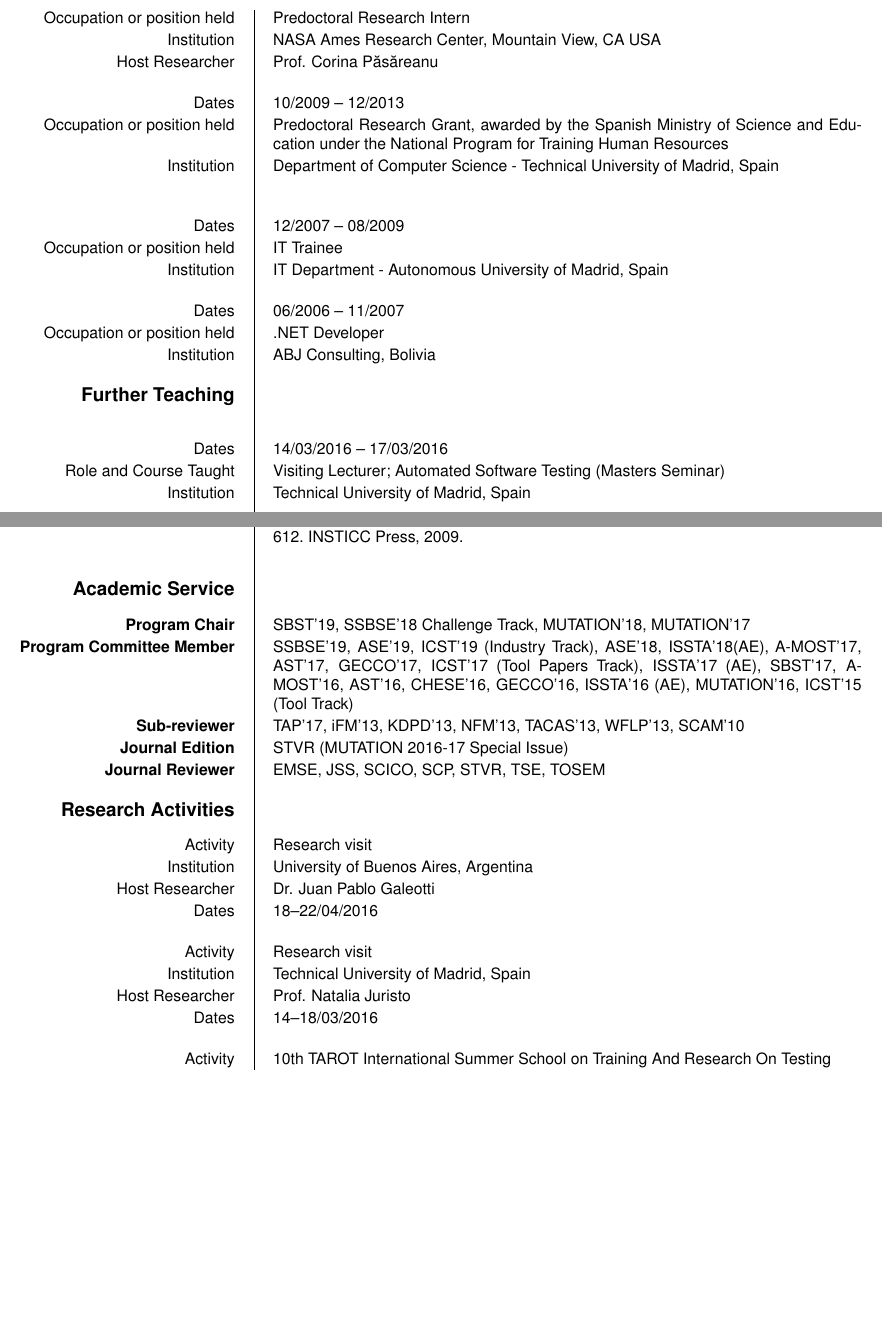
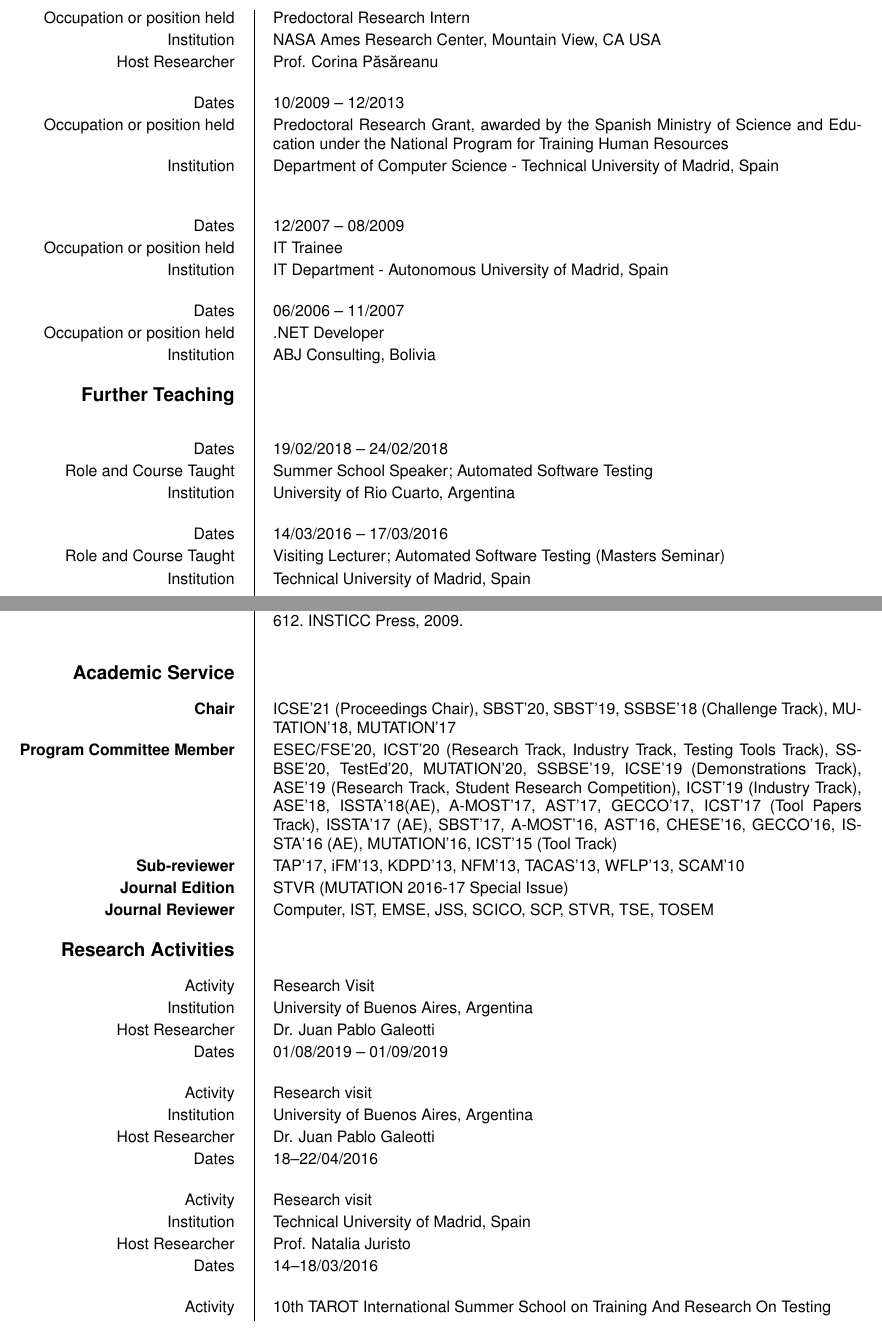
Before and after one commit to jmrojas/jmrojas.github.io, a LaTeX CV (cv/cv-jmrojas-en.tex): two parts of pages 2 and 5 of 7, joined at a grey line, cut so that both start at the same text, the shorter picture padded with empty space. The pictures show the PDF file cv/cv-jmrojas-en.pdf that the author committed with the source.

Commit message:
update 2020

```diff
--- a/cv/cv-jmrojas-en.tex
+++ b/cv/cv-jmrojas-en.tex
@@ -128,6 +128,11 @@
 \ecvsection{Further Teaching}
 %\ecvitem{Type of business or sector}{Education}
 \\
+\ecvitem{Dates}{19/02/2018 -- 24/02/2018}
+\ecvitem{Role and Course Taught}{Summer School Speaker; Automated Software
+  Testing}
+\ecvitem{Institution}{University of Rio Cuarto, Argentina}
+\\
 \ecvitem{Dates}{14/03/2016 -- 17/03/2016}
 \ecvitem{Role and Course Taught}{Visiting Lecturer; Automated Software
   Testing (Masters Seminar)}
@@ -210,10 +215,10 @@
 %\ecvitem[10pt]{}{\bibentry{2009-JNEPS}.}
 
 \ecvsection{Academic Service}
-\ecvitem{\textbf{Program Chair}}{SBST'19, SSBSE'18 Challenge Track,
+\ecvitem{\textbf{Chair}}{ICSE'21 (Proceedings Chair), SBST'20, SBST'19, SSBSE'18 (Challenge Track),
   MUTATION'18, MUTATION'17}
 
-\ecvitem{\textbf{Program Committee Member}}{SSBSE'19, ASE'19, ICST'19
+\ecvitem{\textbf{Program Committee Member}}{ESEC/FSE'20, ICST'20 (Research Track, Industry Track, Testing Tools Track), SSBSE'20, TestEd'20, MUTATION'20, SSBSE'19, ICSE'19 (Demonstrations Track), ASE'19 (Research Track, Student Research Competition), ICST'19
   (Industry Track), ASE'18, ISSTA'18(AE), A-MOST'17, AST'17, GECCO'17, ICST'17
   (Tool Papers Track), ISSTA'17
   (AE), SBST'17, A-MOST'16, AST'16, CHESE'16, GECCO'16, ISSTA'16 (AE), MUTATION'16, ICST'15
@@ -221,9 +226,15 @@
 \ecvitem{\textbf{Sub-reviewer}}{TAP'17, iFM'13, KDPD'13,
   NFM'13, TACAS'13, WFLP'13, SCAM'10}
 \ecvitem{\textbf{Journal Edition}}{STVR (MUTATION 2016-17 Special Issue)}
-\ecvitem{\textbf{Journal Reviewer}}{EMSE, JSS, SCICO, SCP, STVR, TSE, TOSEM}
+\ecvitem{\textbf{Journal Reviewer}}{Computer, IST, EMSE, JSS, SCICO, SCP, STVR, TSE, TOSEM}
 
 \ecvsection{Research Activities}
+
+\ecvitem{Activity}{Research Visit}
+\ecvitem{Institution}{University of Buenos Aires, Argentina}
+\ecvitem{Host Researcher}{Dr. Juan Pablo Galeotti}
+\ecvitem{Dates}{01/08/2019 -- 01/09/2019}
+\\
 \ecvitem{Activity}{Research visit}
 \ecvitem{Institution}{University of Buenos Aires, Argentina}
 \ecvitem{Host Researcher}{Dr. Juan Pablo Galeotti}
```
Also changed, not shown: cv/mybibtex.bib (+1 -0 lines), cv/cv-jmrojas-en.pdf, cv/cv-jmrojas-en.tex (4 more changed lines).
